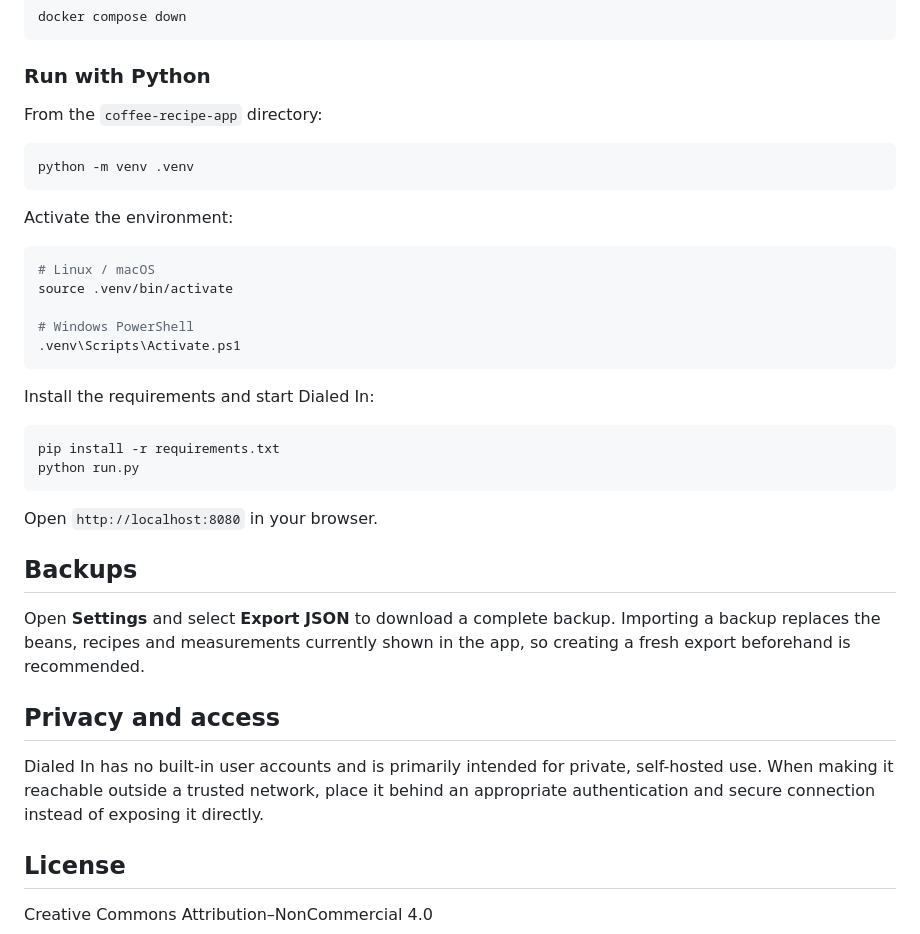
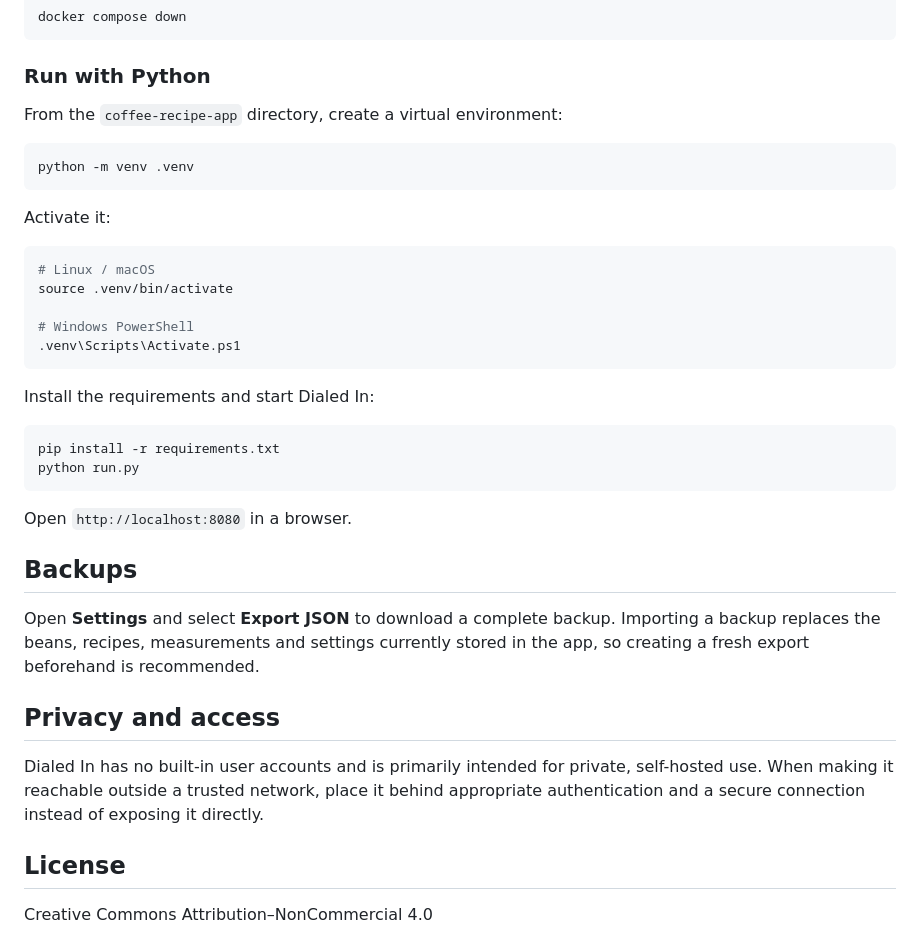
Before and after one commit to simontrost/DialedIn, a Markdown page: README.md, the part around one of its changes. Drawn GitHub-style.

````diff
--- a/README.md
+++ b/README.md
@@ -107,13 +57,13 @@ docker compose down
 
 ### Run with Python
 
-From the `coffee-recipe-app` directory:
+From the `coffee-recipe-app` directory, create a virtual environment:
 
 ```bash
 python -m venv .venv
 ```
 
-Activate the environment:
+Activate it:
 
 ```bash
 # Linux / macOS
@@ -130,15 +80,15 @@ pip install -r requirements.txt
 python run.py
 ```
 
-Open `http://localhost:8080` in your browser.
+Open `http://localhost:8080` in a browser.
 
 ## Backups
 
-Open **Settings** and select **Export JSON** to download a complete backup. Importing a backup replaces the beans, recipes and measurements currently shown in the app, so creating a fresh export beforehand is recommended.
+Open **Settings** and select **Export JSON** to download a complete backup. Importing a backup replaces the beans, recipes, measurements and settings currently stored in the app, so creating a fresh export beforehand is recommended.
 
 ## Privacy and access
 
-Dialed In has no built-in user accounts and is primarily intended for private, self-hosted use. When making it reachable outside a trusted network, place it behind an appropriate authentication and secure connection instead of exposing it directly.
+Dialed In has no built-in user accounts and is primarily intended for private, self-hosted use. When making it reachable outside a trusted network, place it behind appropriate authentication and a secure connection instead of exposing it directly.
 
 ## License
 
````
Also changed, not shown: other parts of README.md (+13 -63 lines).
